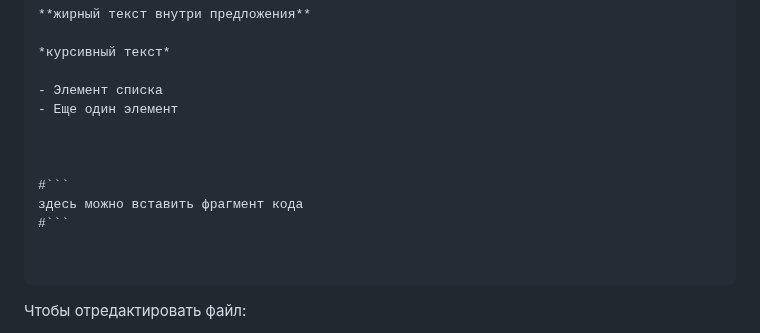
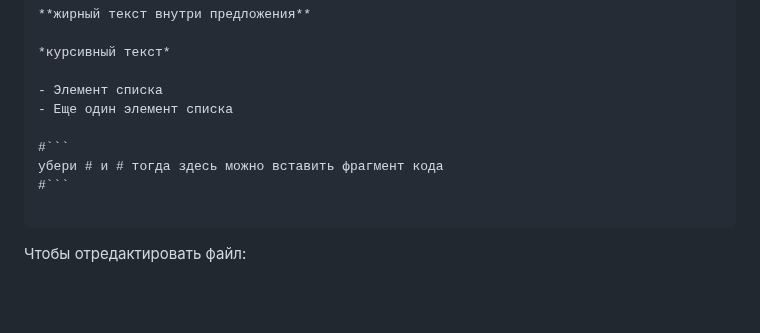
Before and after one commit to yuratokazin/Lesson001, a Markdown page: README.md, the part around the change. Rendered like a GitHub page; blank space fills up the shorter version.

Commit message:
Навыки работы с GitHub

````diff
--- a/README.md
+++ b/README.md
@@ -59,14 +59,11 @@ markdown
 *курсивный текст*
 
 - Элемент списка
-- Еще один элемент
-
-
+- Еще один элемент списка
 
 #```
-здесь можно вставить фрагмент кода
+убери # и # тогда здесь можно вставить фрагмент кода
 #```
-
 
 ```
 
````
